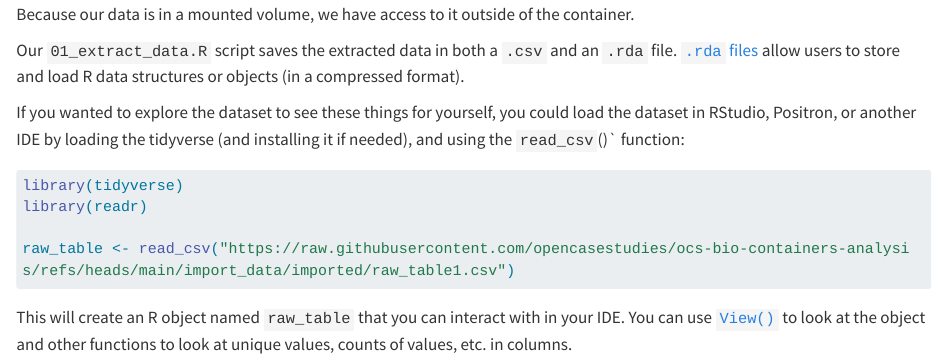
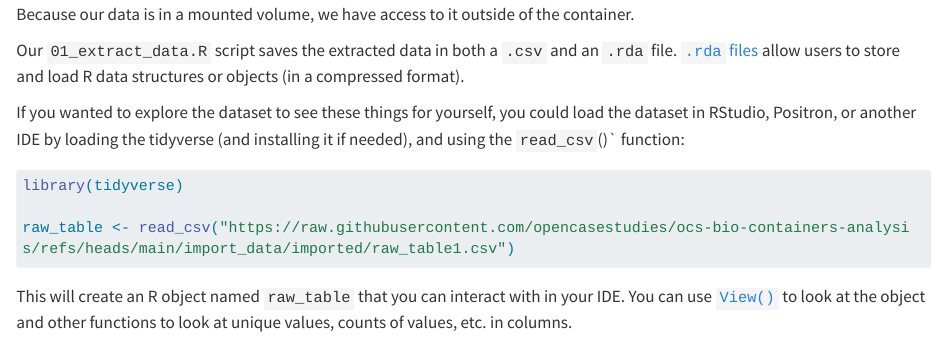
Before and after one commit to opencasestudies/ocs-bio-containers, a Quarto document (_data_exploration.qmd): the page in a window 1100 px wide, from 5070 px down. Rendered offline with R 4.5, knitr and Pandoc in place of Quarto, with nearby package versions; folded parts are opened; some code elsewhere in the file could not run offline; long lines of code are wrapped.

Commit message:
Clean up R code in data exploration file
Removed unnecessary library import and adjusted R chunk options.

````diff
--- a/_data_exploration.qmd
+++ b/_data_exploration.qmd
@@ -202,13 +202,10 @@ If you wanted to explore the dataset to see these things for yourself, you could
 ::: {.emphasis_block}
 
 ```{r}
-#| echo: true
-#| eval: false
 #| warning: false
 #| message: false
 
 library(tidyverse)
-library(readr)
 
 raw_table <- read_csv("https://raw.githubusercontent.com/opencasestudies/ocs-bio-containers-analysis/refs/heads/main/import_data/imported/raw_table1.csv")
 ```
````
